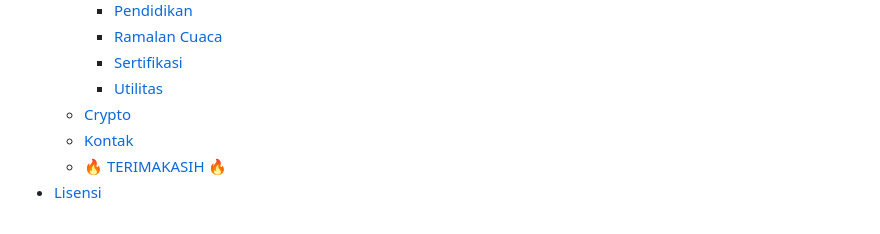
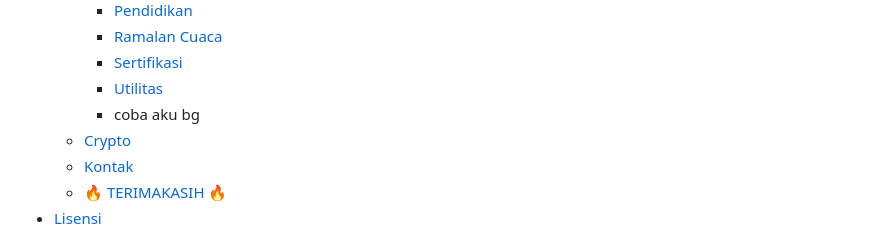
Before and after one commit to farizdotid/DAFTAR-API-LOKAL-INDONESIA, a Markdown page: README.md, the part around the change. Drawn GitHub-style.

```diff
--- a/README.md
+++ b/README.md
@@ -34,6 +34,7 @@ Kumpulan API tentang data dan informasi di Indonesia
     - [Ramalan Cuaca](#ramalan-cuaca)
     - [Sertifikasi](#sertifikasi)
     - [Utilitas](#utilitas)
+    - coba aku bg
   - [Crypto](#crypto)
   - [Kontak](#kontak)
   - [:fire: TERIMAKASIH :fire:](#fire-terimakasih-fire)
```
